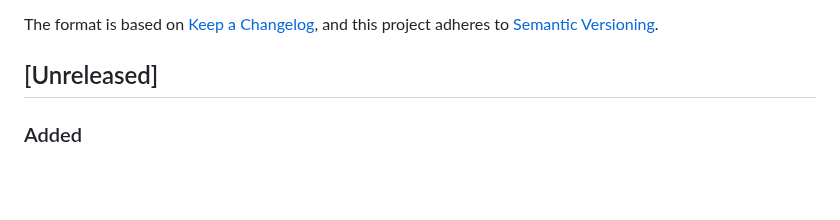
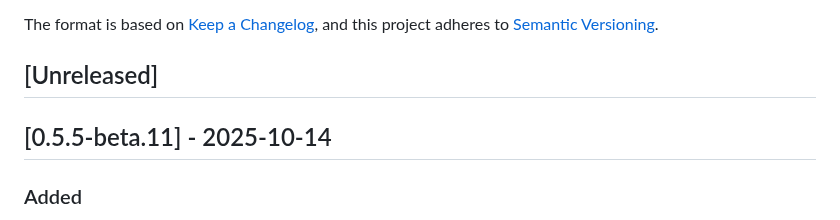
Before and after one commit to thomazmoura/spotlight-dimmer, a Markdown page: CHANGELOG.md, the part around the change. GitHub-like rendering; blank space fills up the shorter version.

Commit message:
Update CHANGELOG.md for release v0.5.5-beta.11

```diff
--- a/CHANGELOG.md
+++ b/CHANGELOG.md
@@ -6,6 +6,8 @@ The format is based on [Keep a Changelog](https://keepachangelog.com/en/1.0.0/),
 and this project adheres to [Semantic Versioning](https://semver.org/spec/v2.0.0.html).
 
 ## [Unreleased]
+
+## [0.5.5-beta.11] - 2025-10-14
 
 ### Added
 - **Professional NSIS installer for Windows**: Proper installation experience with Start Menu integration and uninstaller
```
